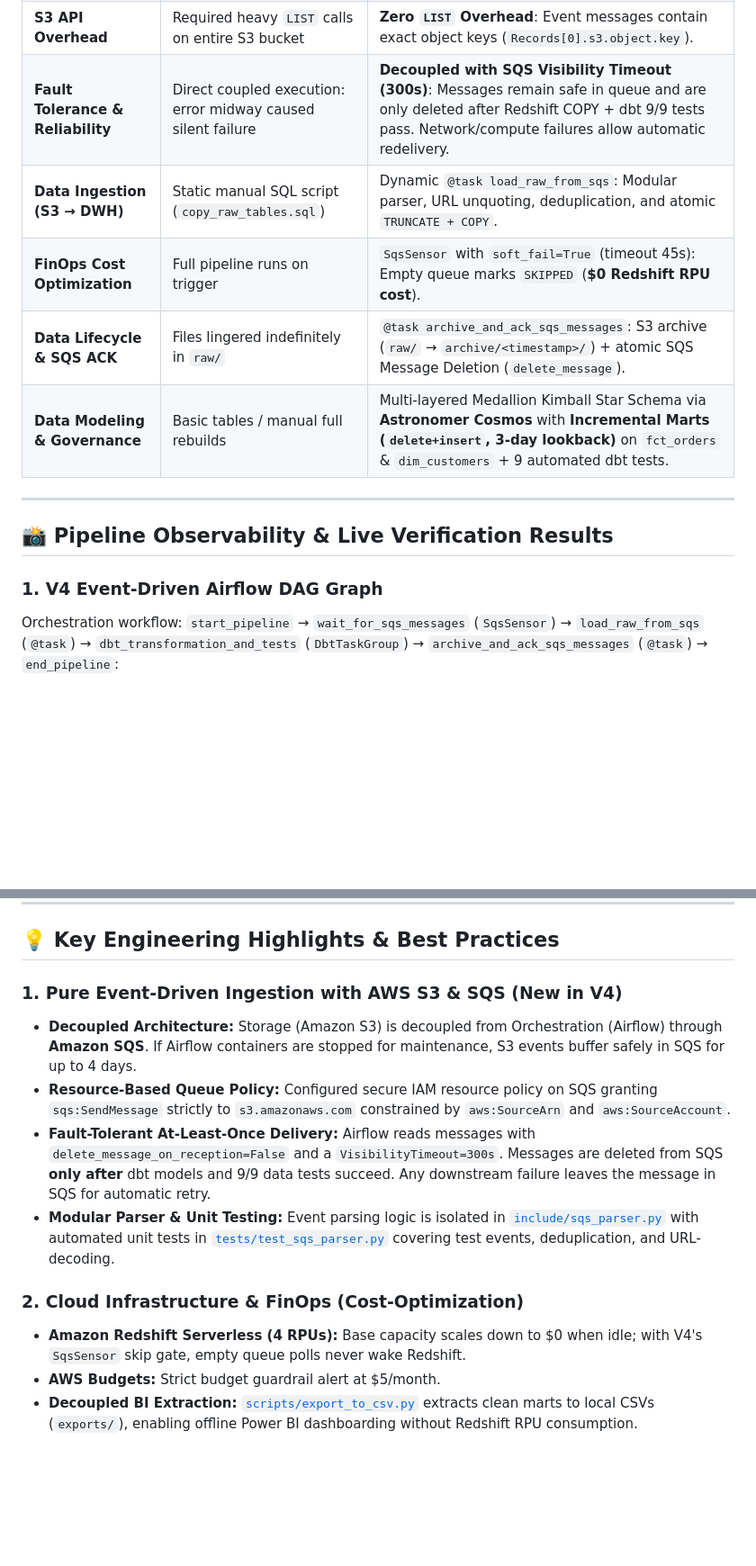
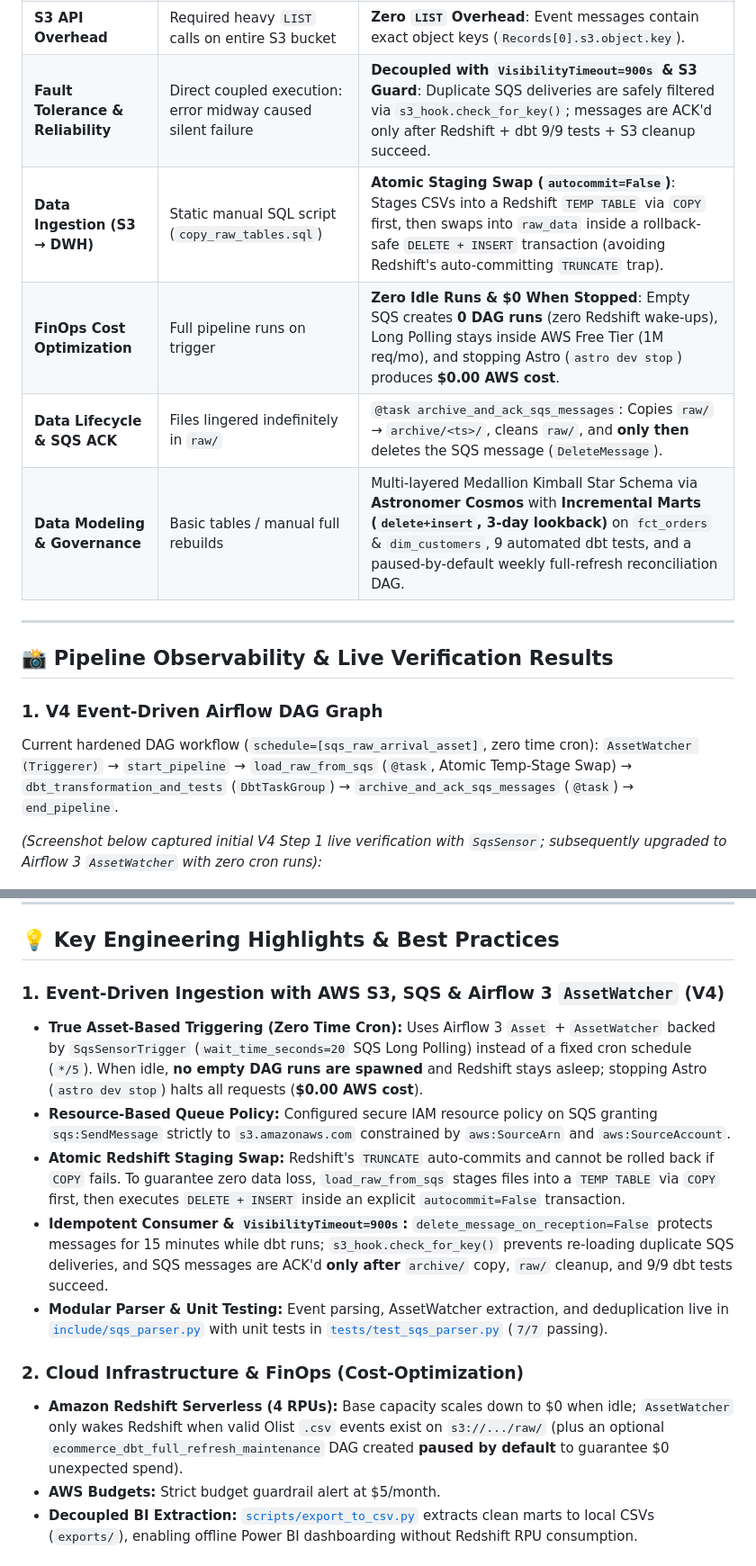
Before and after one commit to AOMINHTAM/aws-data-pipeline, a Markdown page: README.md, 2 parts joined by grey strips. Shown at 90% size. GitHub-like rendering; blank space fills up the shorter version.

```diff
--- a/README.md
+++ b/README.md
@@ -44,16 +44,18 @@ Upgraded from a manual V2 baseline directly into a resilient **V4 Push-Based Eve
 | **S3 API Overhead** | Required heavy `LIST` calls on entire S3 bucket | **Zero `LIST` Overhead**: Event messages contain exact object keys (`Records[0].s3.object.key`). |
-| **Fault Tolerance & Reliability** | Direct coupled execution: error midway caused silent failure | **Decoupled with SQS Visibility Timeout (300s)**: Messages remain safe in queue and are only deleted after Redshift COPY + dbt 9/9 tests pass. Network/compute failures allow automatic redelivery. |
-| **Data Ingestion (S3 → DWH)** | Static manual SQL script (`copy_raw_tables.sql`) | Dynamic `@task load_raw_from_sqs`: Modular parser, URL unquoting, deduplication, and atomic `TRUNCATE + COPY`. |
-| **FinOps Cost Optimization** | Full pipeline runs on trigger | `SqsSensor` with `soft_fail=True` (timeout 45s): Empty queue marks `SKIPPED` (**\$0 Redshift RPU cost**). |
-| **Data Lifecycle & SQS ACK** | Files lingered indefinitely in `raw/` | `@task archive_and_ack_sqs_messages`: S3 archive (`raw/` → `archive/<timestamp>/`) + atomic SQS Message Deletion (`delete_message`). |
-| **Data Modeling & Governance** | Basic tables / manual full rebuilds | Multi-layered Medallion Kimball Star Schema via **Astronomer Cosmos** with **Incremental Marts (`delete+insert`, 3-day lookback)** on `fct_orders` & `dim_customers` + 9 automated dbt tests. |
+| **Fault Tolerance & Reliability** | Direct coupled execution: error midway caused silent failure | **Decoupled with `VisibilityTimeout=900s` & S3 Guard**: Duplicate SQS deliveries are safely filtered via `s3_hook.check_for_key()`; messages are ACK'd only after Redshift + dbt 9/9 tests + S3 cleanup succeed. |
+| **Data Ingestion (S3 → DWH)** | Static manual SQL script (`copy_raw_tables.sql`) | **Atomic Staging Swap (`autocommit=False`)**: Stages CSVs into a Redshift `TEMP TABLE` via `COPY` first, then swaps into `raw_data` inside a rollback-safe `DELETE + INSERT` transaction (avoiding Redshift's auto-committing `TRUNCATE` trap). |
+| **FinOps Cost Optimization** | Full pipeline runs on trigger | **Zero Idle Runs & \$0 When Stopped**: Empty SQS creates **0 DAG runs** (zero Redshift wake-ups), Long Polling stays inside AWS Free Tier (1M req/mo), and stopping Astro (`astro dev stop`) produces **\$0.00 AWS cost**. |
+| **Data Lifecycle & SQS ACK** | Files lingered indefinitely in `raw/` | `@task archive_and_ack_sqs_messages`: Copies `raw/` → `archive/<ts>/`, cleans `raw/`, and **only then** deletes the SQS message (`DeleteMessage`). |
+| **Data Modeling & Governance** | Basic tables / manual full rebuilds | Multi-layered Medallion Kimball Star Schema via **Astronomer Cosmos** with **Incremental Marts (`delete+insert`, 3-day lookback)** on `fct_orders` & `dim_customers`, 9 automated dbt tests, and a paused-by-default weekly full-refresh reconciliation DAG. |
 
 ---
 
 ## 📸 Pipeline Observability & Live Verification Results
 
 ### 1. V4 Event-Driven Airflow DAG Graph
-Orchestration workflow: `start_pipeline` → `wait_for_sqs_messages` (`SqsSensor`) → `load_raw_from_sqs` (`@task`) → `dbt_transformation_and_tests` (`DbtTaskGroup`) → `archive_and_ack_sqs_messages` (`@task`) → `end_pipeline`:
+Current hardened DAG workflow (`schedule=[sqs_raw_arrival_asset]`, zero time cron): `AssetWatcher (Triggerer)` → `start_pipeline` → `load_raw_from_sqs` (`@task`, Atomic Temp-Stage Swap) → `dbt_transformation_and_tests` (`DbtTaskGroup`) → `archive_and_ack_sqs_messages` (`@task`) → `end_pipeline`.
+
+*(Screenshot below captured initial V4 Step 1 live verification with `SqsSensor`; subsequently upgraded to Airflow 3 `AssetWatcher` with zero cron runs):*
 
 ![Airflow V4 Event-Driven DAG Graph](images/airflow_v4_dag_graph.png)
 
@@ -92,14 +94,15 @@ Dependency lineage from 9 `raw_data` sources through 7 `public_staging` views in
 
 ## 💡 Key Engineering Highlights & Best Practices
 
-### 1. Pure Event-Driven Ingestion with AWS S3 & SQS (New in V4)
-* **Decoupled Architecture:** Storage (Amazon S3) is decoupled from Orchestration (Airflow) through **Amazon SQS**. If Airflow containers are stopped for maintenance, S3 events buffer safely in SQS for up to 4 days.
+### 1. Event-Driven Ingestion with AWS S3, SQS & Airflow 3 `AssetWatcher` (V4)
+* **True Asset-Based Triggering (Zero Time Cron):** Uses Airflow 3 `Asset` + `AssetWatcher` backed by `SqsSensorTrigger` (`wait_time_seconds=20` SQS Long Polling) instead of a fixed cron schedule (`*/5`). When idle, **no empty DAG runs are spawned** and Redshift stays asleep; stopping Astro (`astro dev stop`) halts all requests (**\$0.00 AWS cost**).
 * **Resource-Based Queue Policy:** Configured secure IAM resource policy on SQS granting `sqs:SendMessage` strictly to `s3.amazonaws.com` constrained by `aws:SourceArn` and `aws:SourceAccount`.
-* **Fault-Tolerant At-Least-Once Delivery:** Airflow reads messages with `delete_message_on_reception=False` and a `VisibilityTimeout=300s`. Messages are deleted from SQS **only after** dbt models and 9/9 data tests succeed. Any downstream failure leaves the message in SQS for automatic retry.
-* **Modular Parser & Unit Testing:** Event parsing logic is isolated in [`include/sqs_parser.py`](include/sqs_parser.py) with automated unit tests in [`tests/test_sqs_parser.py`](tests/test_sqs_parser.py) covering test events, deduplication, and URL-decoding.
+* **Atomic Redshift Staging Swap:** Redshift's `TRUNCATE` auto-commits and cannot be rolled back if `COPY` fails. To guarantee zero data loss, `load_raw_from_sqs` stages files into a `TEMP TABLE` via `COPY` first, then executes `DELETE + INSERT` inside an explicit `autocommit=False` transaction.
+* **Idempotent Consumer & `VisibilityTimeout=900s`:** `delete_message_on_reception=False` protects messages for 15 minutes while dbt runs; `s3_hook.check_for_key()` prevents re-loading duplicate SQS deliveries, and SQS messages are ACK'd **only after** `archive/` copy, `raw/` cleanup, and 9/9 dbt tests succeed.
+* **Modular Parser & Unit Testing:** Event parsing, AssetWatcher extraction, and deduplication live in [`include/sqs_parser.py`](include/sqs_parser.py) with unit tests in [`tests/test_sqs_parser.py`](tests/test_sqs_parser.py) (`7/7` passing).
 
 ### 2. Cloud Infrastructure & FinOps (Cost-Optimization)
-* **Amazon Redshift Serverless (4 RPUs):** Base capacity scales down to \$0 when idle; with V4's `SqsSensor` skip gate, empty queue polls never wake Redshift.
+* **Amazon Redshift Serverless (4 RPUs):** Base capacity scales down to \$0 when idle; `AssetWatcher` only wakes Redshift when valid Olist `.csv` events exist on `s3://.../raw/` (plus an optional `ecommerce_dbt_full_refresh_maintenance` DAG created **paused by default** to guarantee \$0 unexpected spend).
 * **AWS Budgets:** Strict budget guardrail alert at \$5/month.
 * **Decoupled BI Extraction:** [`scripts/export_to_csv.py`](scripts/export_to_csv.py) extracts clean marts to local CSVs (`exports/`), enabling offline Power BI dashboarding without Redshift RPU consumption.
 
```
Also changed, not shown: other parts of README.md (+12 -10 lines), docs/RETROSPECTIVE.md (+12 -12 lines), docs/RETROSPECTIVE.vi.md (+7 -6 lines), images/architecture_v4.png, 5 other files.
